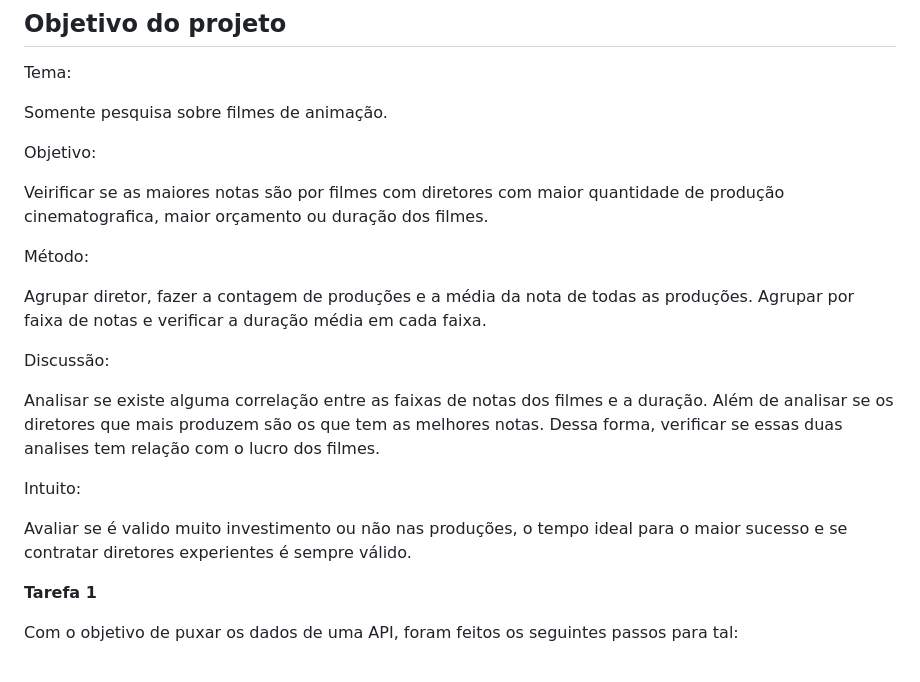
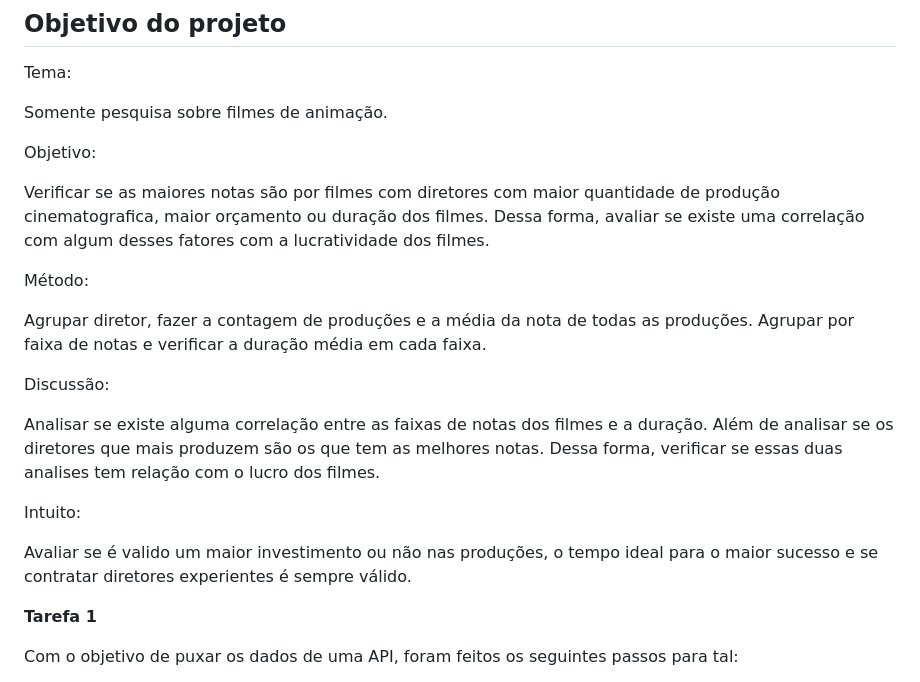
Before and after one commit to Luizfernandes177/curso_git_1, a Markdown page: Sprint8/RELATORIO.md, the part around the change. Drawn GitHub-style.

```diff
--- a/Sprint8/RELATORIO.md
+++ b/Sprint8/RELATORIO.md
@@ -10,7 +10,7 @@ Somente pesquisa sobre filmes de animação.
 
 Objetivo:
 
-Veirificar se as maiores notas são por filmes com diretores com maior quantidade de produção cinematografica, maior orçamento ou duração dos filmes.
+Verificar se as maiores notas são por filmes com diretores com maior quantidade de produção cinematografica, maior orçamento ou duração dos filmes. Dessa forma, avaliar se existe uma correlação com algum desses fatores com a lucratividade dos filmes.
 
 Método:
 
@@ -24,7 +24,7 @@ Analisar se existe alguma correlação entre as faixas de notas dos filmes e a d
 
 Intuito:
 
-Avaliar se é valido muito investimento ou não nas produções, o tempo ideal para o maior sucesso e se contratar diretores experientes é sempre válido.
+Avaliar se é valido um maior investimento ou não nas produções, o tempo ideal para o maior sucesso e se contratar diretores experientes é sempre válido.
 
 
 **Tarefa 1**
```
